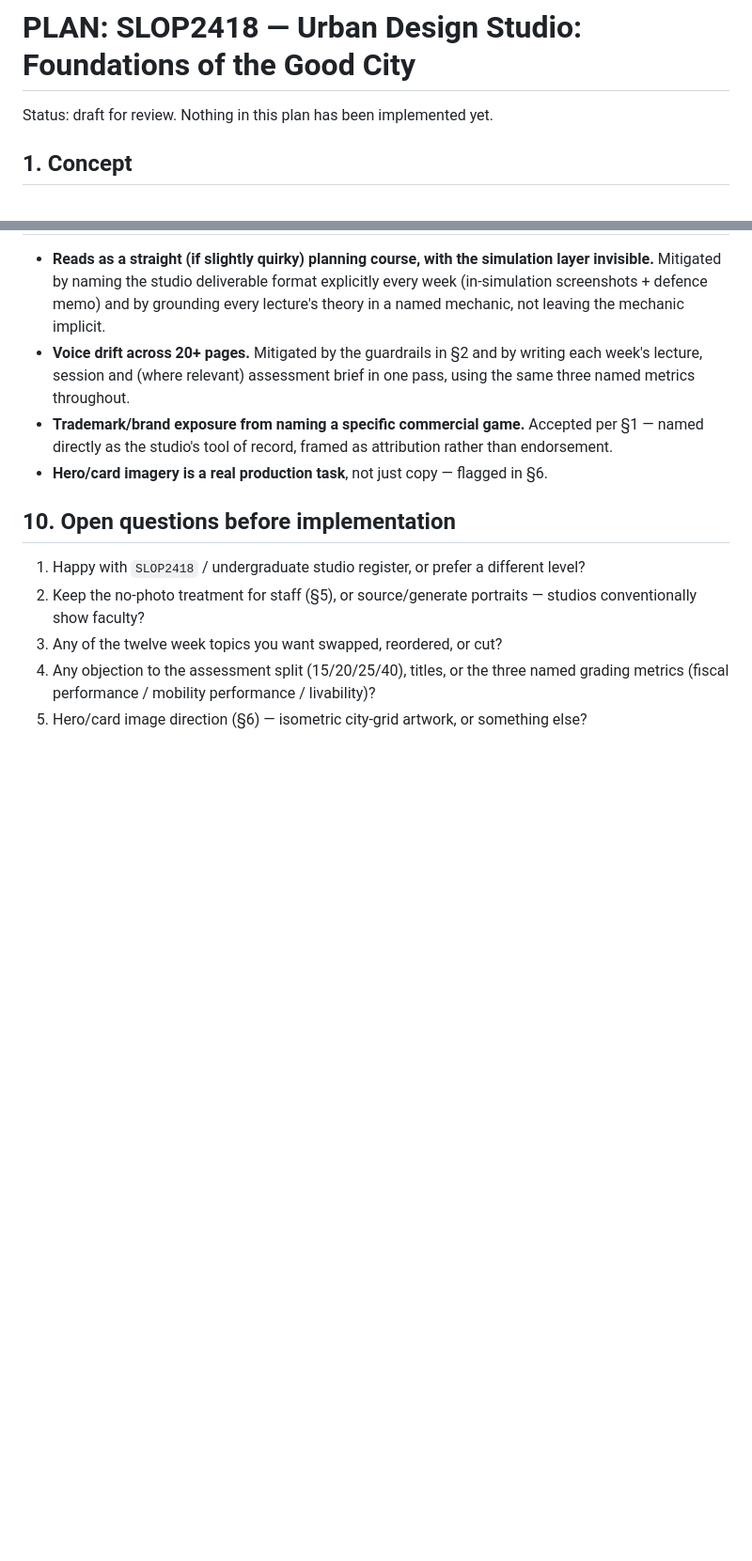
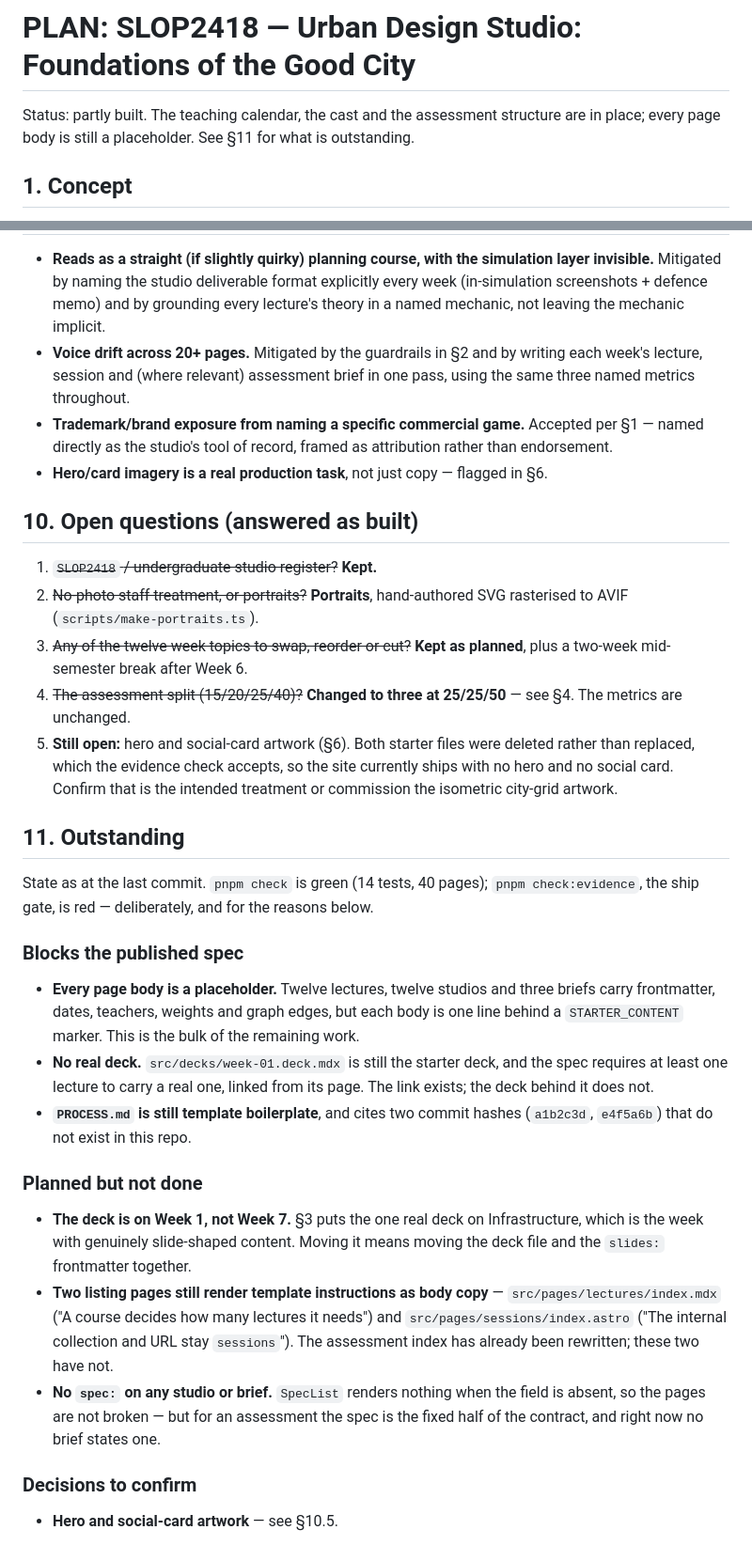
Before and after one commit to comp4020-agentic-coding-studio/comp4020-ass2-am167, a Markdown page: PLAN.md, 2 parts joined by grey strips. Shown at 94% size. GitHub-like rendering; blank space fills up the shorter version.

Commit message:
Write down what is still outstanding, from the evidence gate

```diff
--- a/PLAN.md
+++ b/PLAN.md
@@ -1,6 +1,8 @@
 # PLAN: SLOP2418 — Urban Design Studio: Foundations of the Good City
 
-Status: draft for review. Nothing in this plan has been implemented yet.
+Status: partly built. The teaching calendar, the cast and the assessment
+structure are in place; every page body is still a placeholder. See §11 for
+what is outstanding.
 
 ## 1. Concept
 
@@ -196,15 +198,52 @@ rather than just asserted.
 - **Hero/card imagery is a real production task**, not just copy — flagged
   in §6.
 
-## 10. Open questions before implementation
+## 10. Open questions (answered as built)
 
-1. Happy with `SLOP2418` / undergraduate studio register, or prefer a
-   different level?
-2. Keep the no-photo treatment for staff (§5), or source/generate portraits
-   — studios conventionally show faculty?
-3. Any of the twelve week topics you want swapped, reordered, or cut?
-4. Any objection to the assessment split (15/20/25/40), titles, or the
-   three named grading metrics (fiscal performance / mobility performance /
-   livability)?
-5. Hero/card image direction (§6) — isometric city-grid artwork, or
-   something else?
+1. ~~`SLOP2418` / undergraduate studio register?~~ **Kept.**
+2. ~~No-photo staff treatment, or portraits?~~ **Portraits**, hand-authored
+   SVG rasterised to AVIF (`scripts/make-portraits.ts`).
+3. ~~Any of the twelve week topics to swap, reorder or cut?~~ **Kept as
+   planned**, plus a two-week mid-semester break after Week 6.
+4. ~~The assessment split (15/20/25/40)?~~ **Changed to three at 25/25/50** —
+   see §4. The metrics are unchanged.
+5. **Still open:** hero and social-card artwork (§6). Both starter files were
+   deleted rather than replaced, which the evidence check accepts, so the site
+   currently ships with no hero and no social card. Confirm that is the
+   intended treatment or commission the isometric city-grid artwork.
+
+## 11. Outstanding
+
+State as at the last commit. `pnpm check` is green (14 tests, 40 pages);
+`pnpm check:evidence`, the ship gate, is red — deliberately, and for the
+reasons below.
+
+### Blocks the published spec
+
+- **Every page body is a placeholder.** Twelve lectures, twelve studios and
+  three briefs carry frontmatter, dates, teachers, weights and graph edges,
+  but each body is one line behind a `STARTER_CONTENT` marker. This is the
+  bulk of the remaining work.
+- **No real deck.** `src/decks/week-01.deck.mdx` is still the starter deck,
+  and the spec requires at least one lecture to carry a real one, linked from
+  its page. The link exists; the deck behind it does not.
+- **`PROCESS.md` is still template boilerplate**, and cites two commit hashes
+  (`a1b2c3d`, `e4f5a6b`) that do not exist in this repo.
+
+### Planned but not done
+
+- **The deck is on Week 1, not Week 7.** §3 puts the one real deck on
+  Infrastructure, which is the week with genuinely slide-shaped content.
+  Moving it means moving the deck file and the `slides:` frontmatter together.
+- **Two listing pages still render template instructions as body copy** —
+  `src/pages/lectures/index.mdx` ("A course decides how many lectures it
+  needs") and `src/pages/sessions/index.astro` ("The internal collection and
+  URL stay `sessions`"). The assessment index has already been rewritten;
+  these two have not.
+- **No `spec:` on any studio or brief.** `SpecList` renders nothing when the
+  field is absent, so the pages are not broken — but for an assessment the
+  spec is the fixed half of the contract, and right now no brief states one.
+
+### Decisions to confirm
+
+- **Hero and social-card artwork** — see §10.5.
```
Also changed, not shown: notes/log.md (+21 -0 lines).
